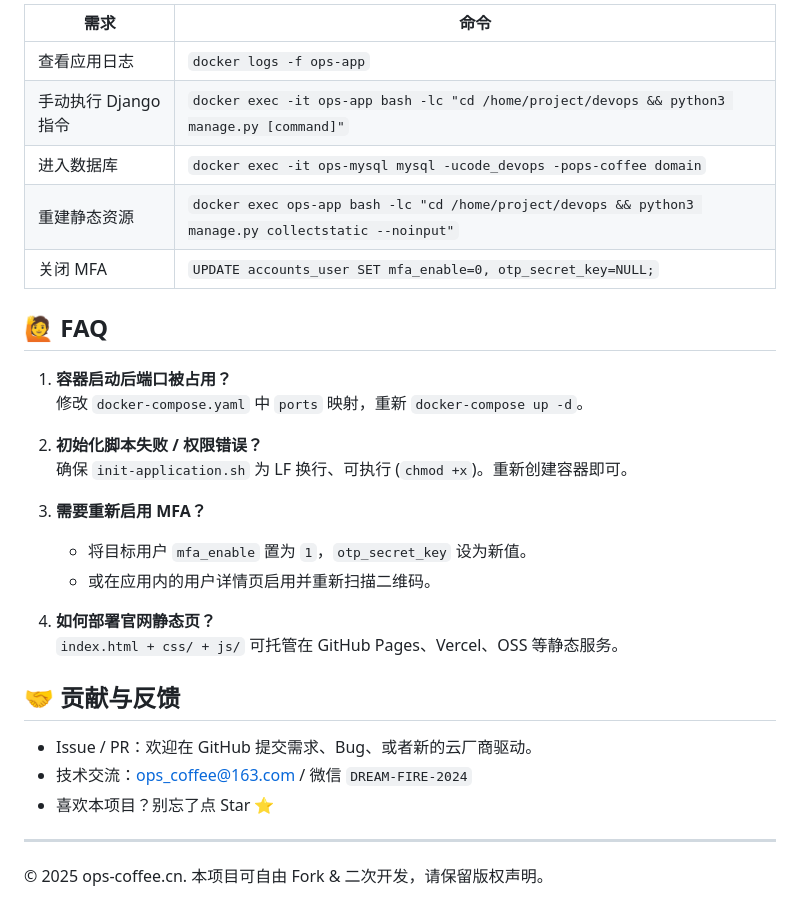
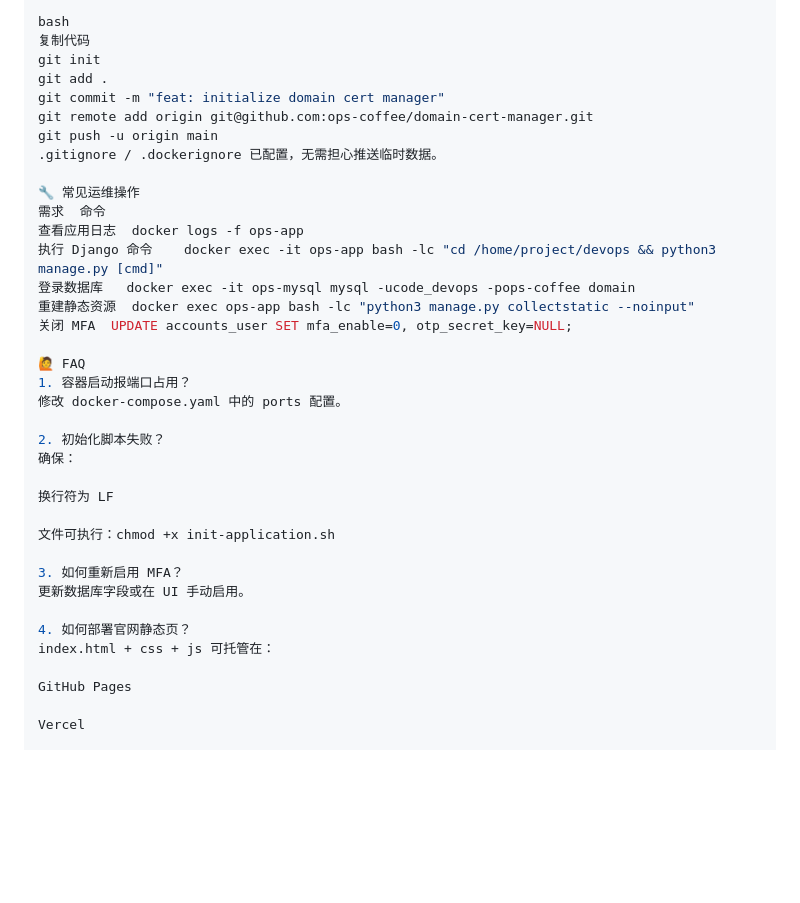
Before and after one commit to Ghosts-Tom/domain-cert-manager, a Markdown page: README.md, the part around one of its changes. GitHub-like rendering; blank space fills up the shorter version.

```diff
--- a/README.md
+++ b/README.md
@@ -72,34 +68,39 @@
 
-| 需求 | 命令 |
-| --- | --- |
-| 查看应用日志 | `docker logs -f ops-app` |
-| 手动执行 Django 指令 | `docker exec -it ops-app bash -lc "cd /home/project/devops && python3 manage.py [command]"` |
-| 进入数据库 | `docker exec -it ops-mysql mysql -ucode_devops -pops-coffee domain` |
-| 重建静态资源 | `docker exec ops-app bash -lc "cd /home/project/devops && python3 manage.py collectstatic --noinput"` |
-| 关闭 MFA | `UPDATE accounts_user SET mfa_enable=0, otp_secret_key=NULL;` |
+bash
+复制代码
+git init
+git add .
+git commit -m "feat: initialize domain cert manager"
+git remote add origin git@github.com:ops-coffee/domain-cert-manager.git
+git push -u origin main
+.gitignore / .dockerignore 已配置，无需担心推送临时数据。
 
-## 🙋 FAQ
+🔧 常见运维操作
+需求	命令
+查看应用日志	docker logs -f ops-app
+执行 Django 命令	docker exec -it ops-app bash -lc "cd /home/project/devops && python3 manage.py [cmd]"
+登录数据库	docker exec -it ops-mysql mysql -ucode_devops -pops-coffee domain
+重建静态资源	docker exec ops-app bash -lc "python3 manage.py collectstatic --noinput"
+关闭 MFA	UPDATE accounts_user SET mfa_enable=0, otp_secret_key=NULL;
 
-1. **容器启动后端口被占用？**
-   修改 `docker-compose.yaml` 中 `ports` 映射，重新 `docker-compose up -d`。
+🙋 FAQ
+1. 容器启动报端口占用？
+修改 docker-compose.yaml 中的 ports 配置。
 
-2. **初始化脚本失败 / 权限错误？**
-   确保 `init-application.sh` 为 LF 换行、可执行 (`chmod +x`)。重新创建容器即可。
+2. 初始化脚本失败？
+确保：
 
-3. **需要重新启用 MFA？**
-   - 将目标用户 `mfa_enable` 置为 `1`，`otp_secret_key` 设为新值。
-   - 或在应用内的用户详情页启用并重新扫描二维码。
+换行符为 LF
 
-4. **如何部署官网静态页？**
-   `index.html + css/ + js/` 可托管在 GitHub Pages、Vercel、OSS 等静态服务。
+文件可执行：chmod +x init-application.sh
 
-## 🤝 贡献与反馈
+3. 如何重新启用 MFA？
+更新数据库字段或在 UI 手动启用。
 
-- Issue / PR：欢迎在 GitHub 提交需求、Bug、或者新的云厂商驱动。
-- 技术交流：ops_coffee@163.com / 微信 `DREAM-FIRE-2024`
-- 喜欢本项目？别忘了点 Star ⭐️
+4. 如何部署官网静态页？
+index.html + css + js 可托管在：
 
----
+GitHub Pages
 
-© 2025 ops-coffee.cn. 本项目可自由 Fork & 二次开发，请保留版权声明。
+Vercel
 
```
Also changed, not shown: other parts of README.md (+54 -51 lines).
